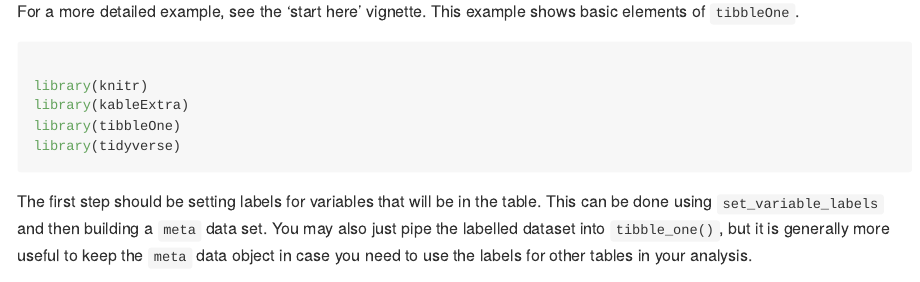
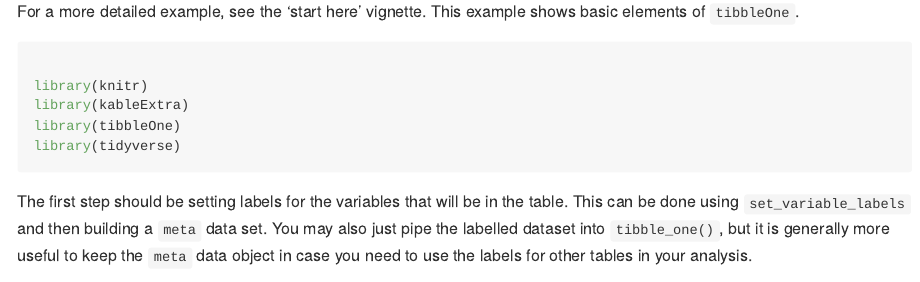
Before and after one commit to bcjaeger/tibbleOne, an R Markdown document (README.Rmd): the page in a window 1100 px wide, from 480 px down. The pictures show the output file README.md that the author committed with the source, drawn offline in the style of GitHub; badge pictures from the web are left out.

Commit message:
grammar update

````diff
--- a/README.Rmd
+++ b/README.Rmd
@@ -45,7 +45,7 @@
 
 ```
 
-The first step should be setting labels for variables that will be in the table. This can be done using `set_variable_labels` and then building a `meta` data set. You may also just pipe the labelled dataset into `tibble_one()`, but it is generally more useful to keep the `meta` data object in case you need to use the labels for other tables in your analysis.
+The first step should be setting labels for the variables that will be in the table. This can be done using `set_variable_labels` and then building a `meta` data set. You may also just pipe the labelled dataset into `tibble_one()`, but it is generally more useful to keep the `meta` data object in case you need to use the labels for other tables in your analysis.
 
 ```{r}
 
````
Also changed, not shown: README.md.
